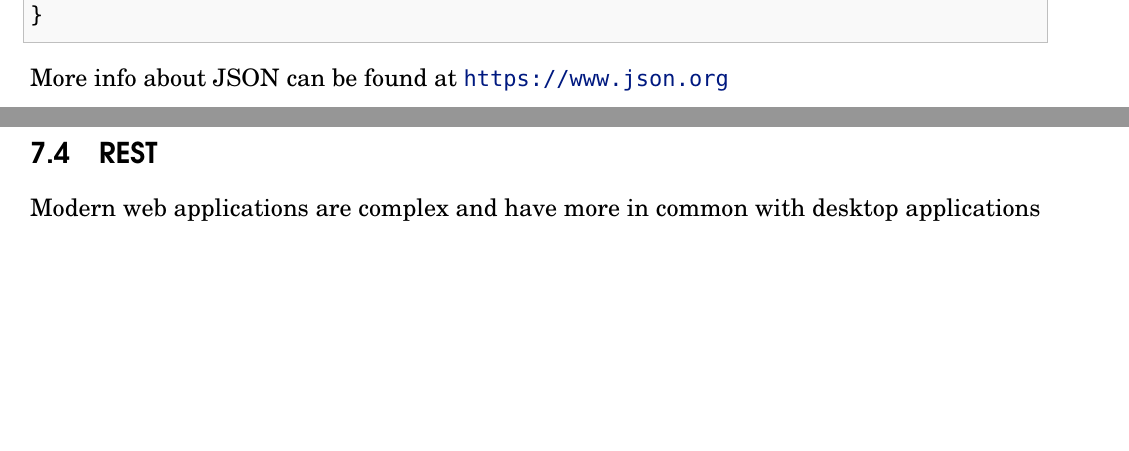
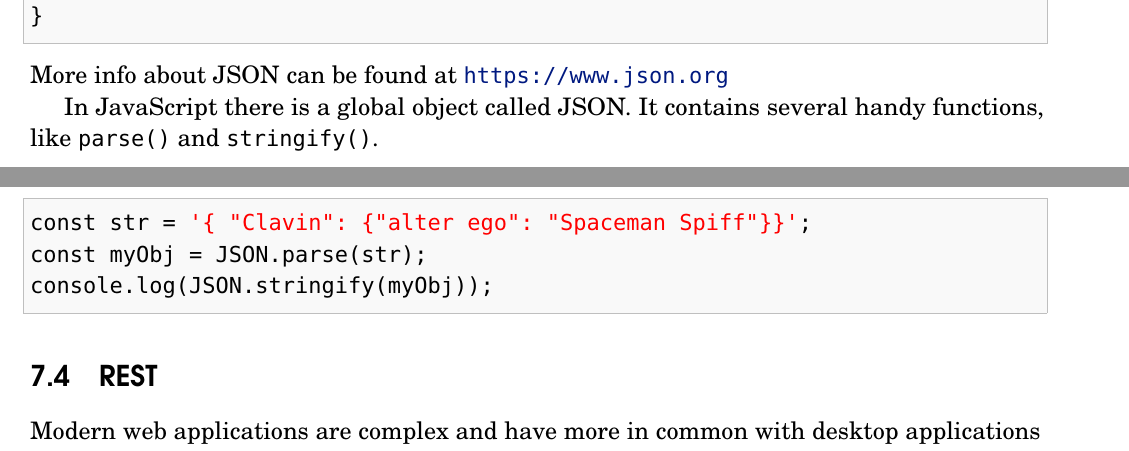
Before and after one commit to lunduniversity/webprog, a LaTeX document (lecture-notes/lecture-notes.tex, which reads lecture-notes/chapters/network.tex): two parts of pages 8 and 9 of 11, joined at a grey line, cut so that both start at the same text, the shorter picture padded with empty space. Compiled offline with pdfLaTeX.

Commit message:
add JSON.stringify()/parse()

```diff
--- a/lecture-notes/chapters/network.tex
+++ b/lecture-notes/chapters/network.tex
@@ -145,6 +145,12 @@ Objects and arrays can be nested. Example:
 \end{Code}
 More info about JSON can be found at \url{https://www.json.org}
 
+In JavaScript there is a global object called JSON. It contains several handy functions, like \code{parse()} and \code{stringify()}.
+\begin{Code}
+const str = '{ "Clavin": {"alter ego": "Spaceman Spiff"}}';
+const myObj = JSON.parse(str);
+console.log(JSON.stringify(myObj));
+\end{Code}
 %--- XML -------------------------------------
 %\section{XML} \label{section:xml}
 
```
